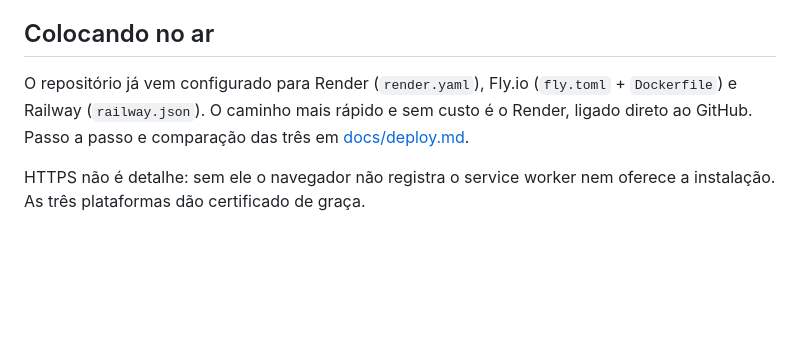
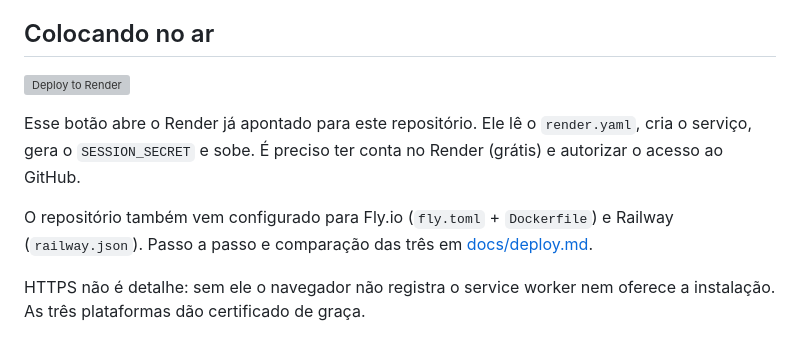
Before and after one commit to avancymidia-crypto/Avancy-, a Markdown page: README.md, the part around the change. Drawn GitHub-style; blank space fills up the shorter version; grey boxes are pictures that could not be loaded.

Commit message:
Add one-click Render deploy button
O deploy já estava configurado, mas ainda exigia navegar pelo painel. O botão
abre o Render apontado para este repositório, que lê o render.yaml, gera o
SESSION_SECRET e sobe o serviço — reduz o caminho até a URL pública a um
clique mais o login.

Co-Authored-By: Claude Opus 5 <noreply@anthropic.com>
Claude-Session: https://claude.ai/code/session_01RfyXMQwrJkPw7nDDZ88ARB

```diff
--- a/README.md
+++ b/README.md
@@ -40,10 +40,15 @@ mudam, e nada disso fala com o Instagram.
 
 ## Colocando no ar
 
-O repositório já vem configurado para Render (`render.yaml`), Fly.io
-(`fly.toml` + `Dockerfile`) e Railway (`railway.json`). O caminho mais rápido e
-sem custo é o Render, ligado direto ao GitHub. Passo a passo e comparação das
-três em [docs/deploy.md](docs/deploy.md).
+[![Deploy to Render](https://render.com/images/deploy-to-render-button.svg)](https://render.com/deploy?repo=https://github.com/avancymidia-crypto/Avancy-)
+
+Esse botão abre o Render já apontado para este repositório. Ele lê o
+`render.yaml`, cria o serviço, gera o `SESSION_SECRET` e sobe. É preciso ter
+conta no Render (grátis) e autorizar o acesso ao GitHub.
+
+O repositório também vem configurado para Fly.io (`fly.toml` + `Dockerfile`) e
+Railway (`railway.json`). Passo a passo e comparação das três em
+[docs/deploy.md](docs/deploy.md).
 
 HTTPS não é detalhe: sem ele o navegador não registra o service worker nem
 oferece a instalação. As três plataformas dão certificado de graça.
```
Also changed, not shown: docs/deploy.md (+9 -0 lines).
